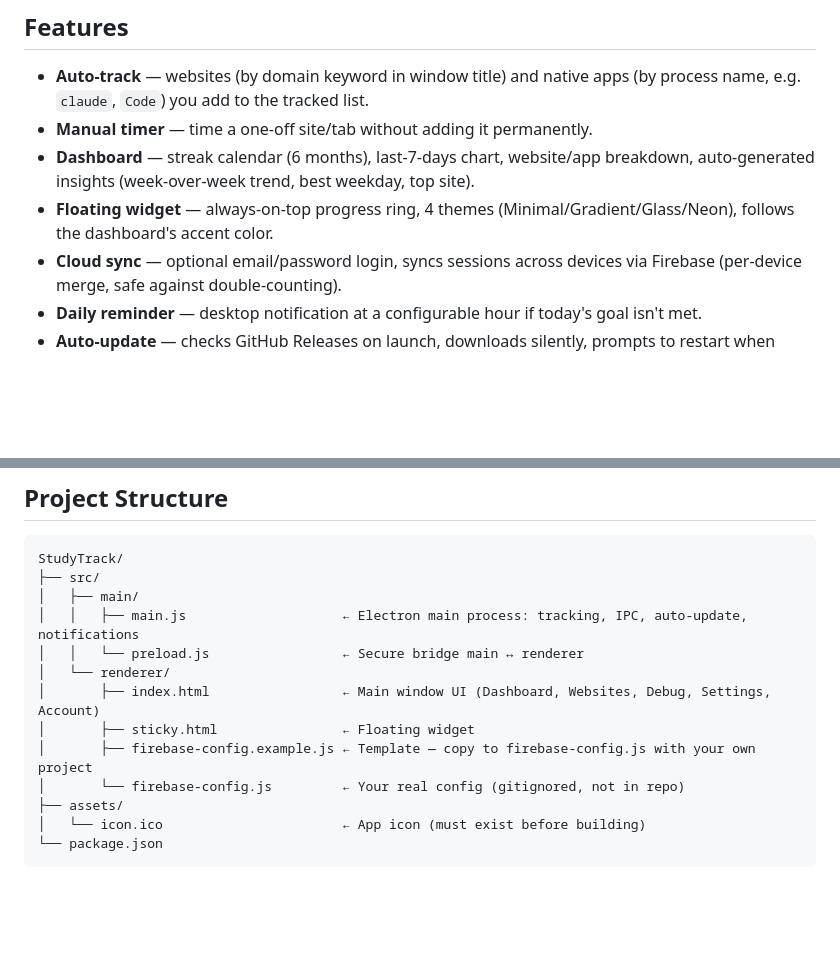
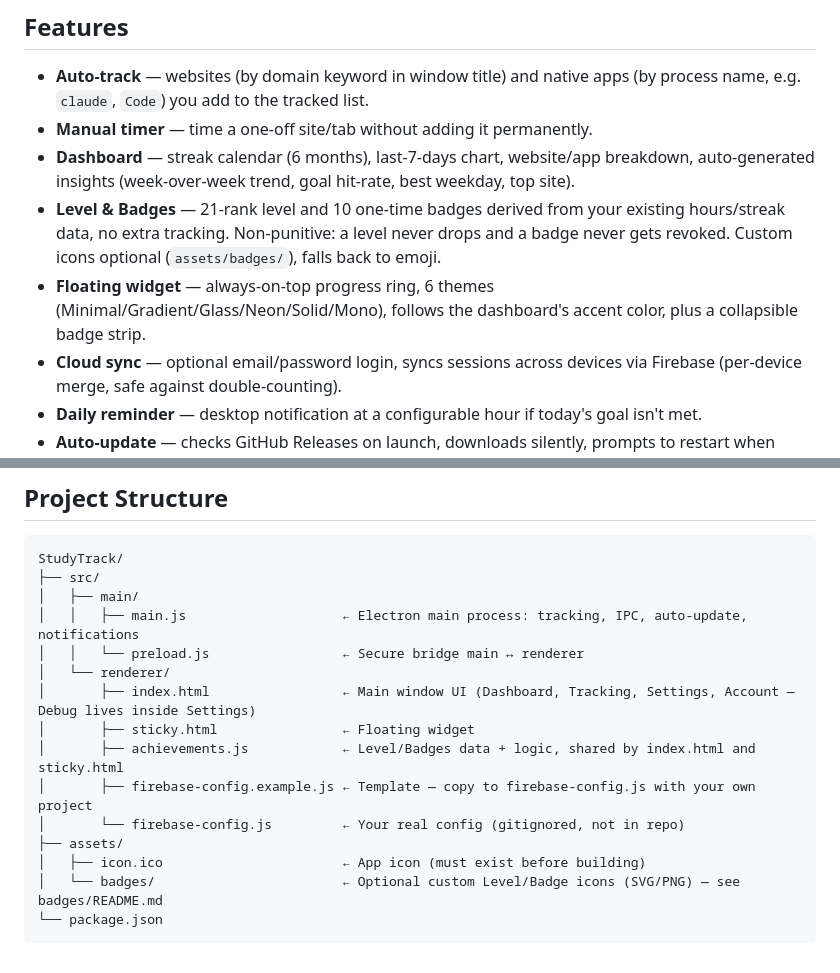
Before and after one commit to frostme185-png/StudyTrack, a Markdown page: README.md, 2 parts joined by grey strips. GitHub-like rendering; blank space fills up the shorter version.

Commit message:
Refresh README: widget theme count, tab names, Level/Badges feature
Follow-up to 9be27dd — the README content update didn't actually get
staged in that commit due to a git add pathspec error.

````diff
--- a/README.md
+++ b/README.md
@@ -73,8 +73,9 @@ Installed copies auto-check GitHub Releases on launch and silently download newe
 
 - **Auto-track** — websites (by domain keyword in window title) and native apps (by process name, e.g. `claude`, `Code`) you add to the tracked list.
 - **Manual timer** — time a one-off site/tab without adding it permanently.
-- **Dashboard** — streak calendar (6 months), last-7-days chart, website/app breakdown, auto-generated insights (week-over-week trend, best weekday, top site).
-- **Floating widget** — always-on-top progress ring, 4 themes (Minimal/Gradient/Glass/Neon), follows the dashboard's accent color.
+- **Dashboard** — streak calendar (6 months), last-7-days chart, website/app breakdown, auto-generated insights (week-over-week trend, goal hit-rate, best weekday, top site).
+- **Level & Badges** — 21-rank level and 10 one-time badges derived from your existing hours/streak data, no extra tracking. Non-punitive: a level never drops and a badge never gets revoked. Custom icons optional (`assets/badges/`), falls back to emoji.
+- **Floating widget** — always-on-top progress ring, 6 themes (Minimal/Gradient/Glass/Neon/Solid/Mono), follows the dashboard's accent color, plus a collapsible badge strip.
 - **Cloud sync** — optional email/password login, syncs sessions across devices via Firebase (per-device merge, safe against double-counting).
 - **Daily reminder** — desktop notification at a configurable hour if today's goal isn't met.
 - **Auto-update** — checks GitHub Releases on launch, downloads silently, prompts to restart when ready.
@@ -107,11 +108,13 @@ StudyTrack/
 │   │   ├── main.js                    ← Electron main process: tracking, IPC, auto-update, notifications
 │   │   └── preload.js                 ← Secure bridge main ↔ renderer
 │   └── renderer/
-│       ├── index.html                 ← Main window UI (Dashboard, Websites, Debug, Settings, Account)
+│       ├── index.html                 ← Main window UI (Dashboard, Tracking, Settings, Account — Debug lives inside Settings)
 │       ├── sticky.html                ← Floating widget
+│       ├── achievements.js            ← Level/Badges data + logic, shared by index.html and sticky.html
 │       ├── firebase-config.example.js ← Template — copy to firebase-config.js with your own project
 │       └── firebase-config.js         ← Your real config (gitignored, not in repo)
 ├── assets/
-│   └── icon.ico                       ← App icon (must exist before building)
+│   ├── icon.ico                       ← App icon (must exist before building)
+│   └── badges/                        ← Optional custom Level/Badge icons (SVG/PNG) — see badges/README.md
 └── package.json
 ```
````
